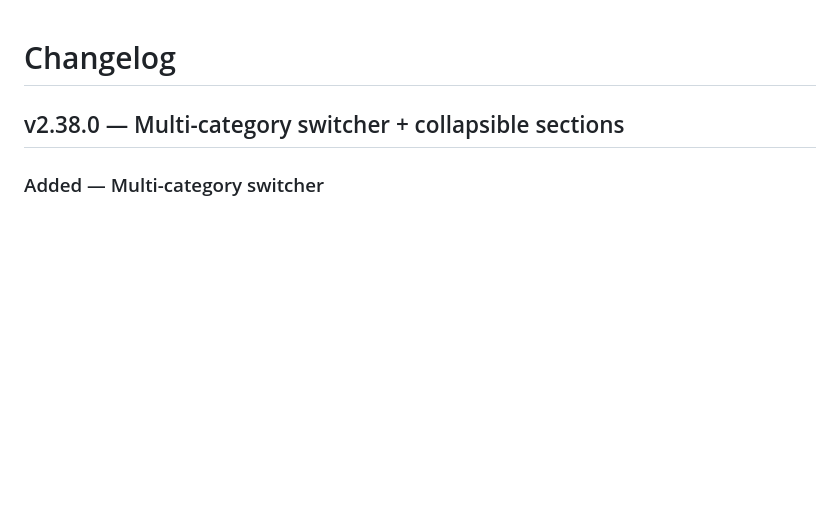
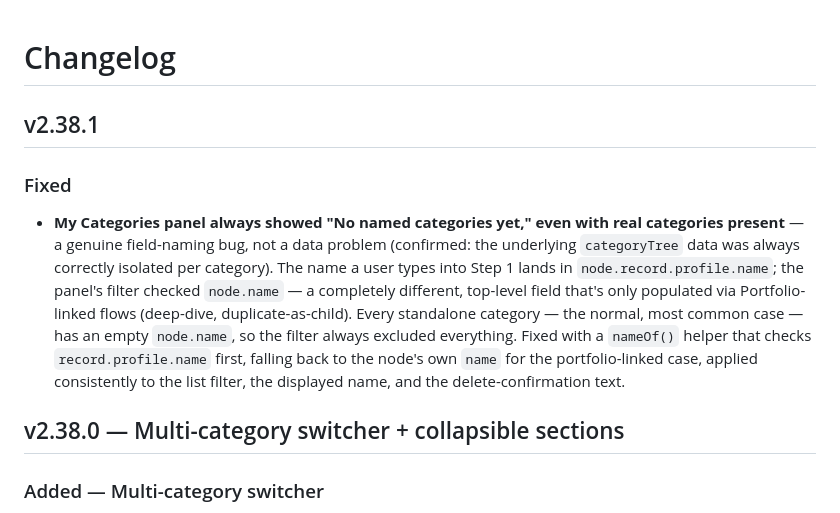
Before and after one commit to rags1816/CategoryAI, a Markdown page: CHANGELOG.md, the part around the change. Drawn GitHub-style; blank space fills up the shorter version.

Commit message:
Update CHANGELOG.md
a03dc92955d73c8effeea9eee8b26b9d49c62d5d63263fd921c8e8ce3d780514

```diff
--- a/CHANGELOG.md
+++ b/CHANGELOG.md
@@ -1,4 +1,20 @@
 # Changelog
+
+## v2.38.1
+### Fixed
+- **My Categories panel always showed "No named categories yet," even
+  with real categories present** — a genuine field-naming bug, not a
+  data problem (confirmed: the underlying `categoryTree` data was
+  always correctly isolated per category). The name a user types into
+  Step 1 lands in `node.record.profile.name`; the panel's filter
+  checked `node.name` — a completely different, top-level field that's
+  only populated via Portfolio-linked flows (deep-dive,
+  duplicate-as-child). Every standalone category — the normal, most
+  common case — has an empty `node.name`, so the filter always excluded
+  everything. Fixed with a `nameOf()` helper that checks
+  `record.profile.name` first, falling back to the node's own `name`
+  for the portfolio-linked case, applied consistently to the list
+  filter, the displayed name, and the delete-confirmation text.
 
 ## v2.38.0 — Multi-category switcher + collapsible sections
 ### Added — Multi-category switcher
```
